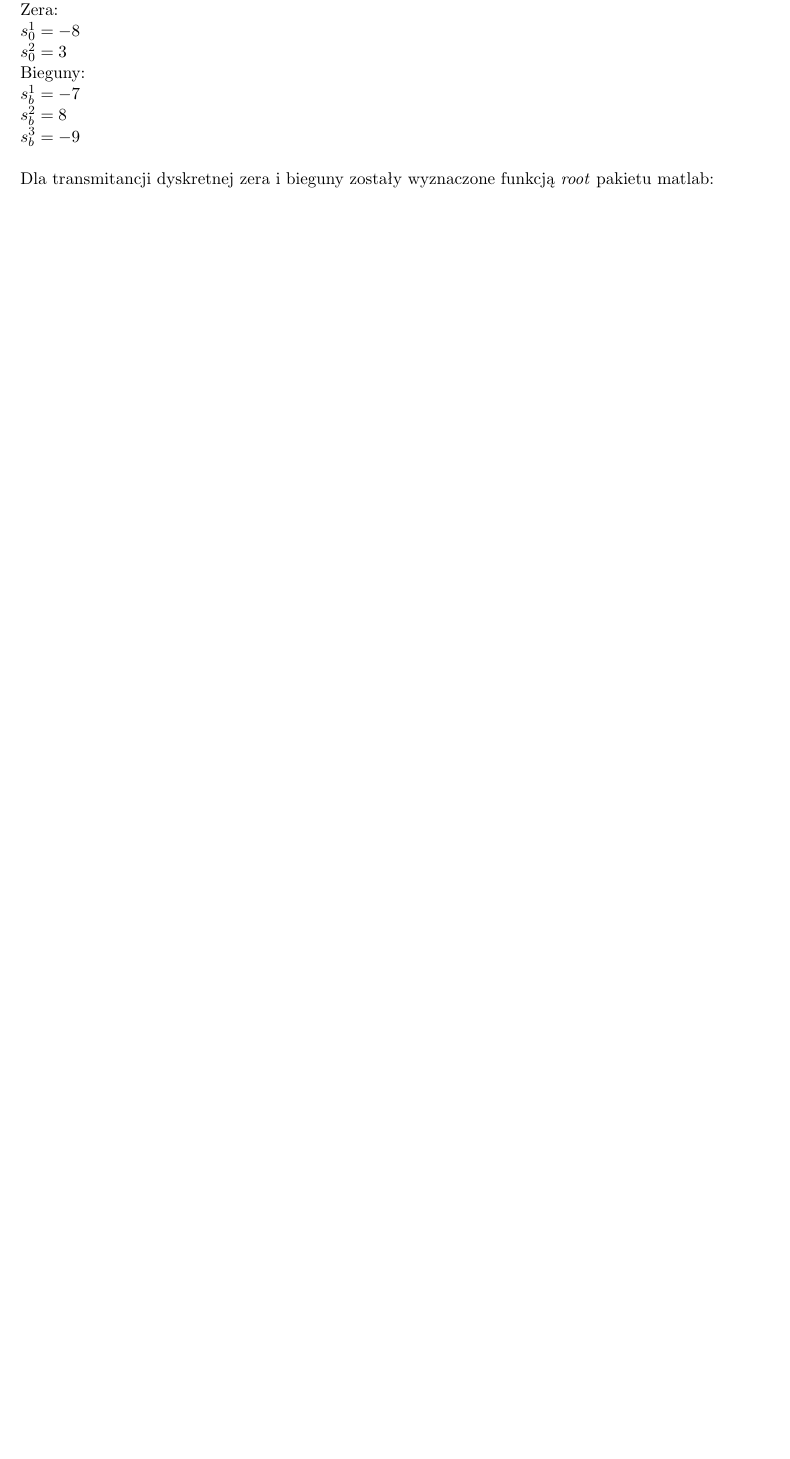
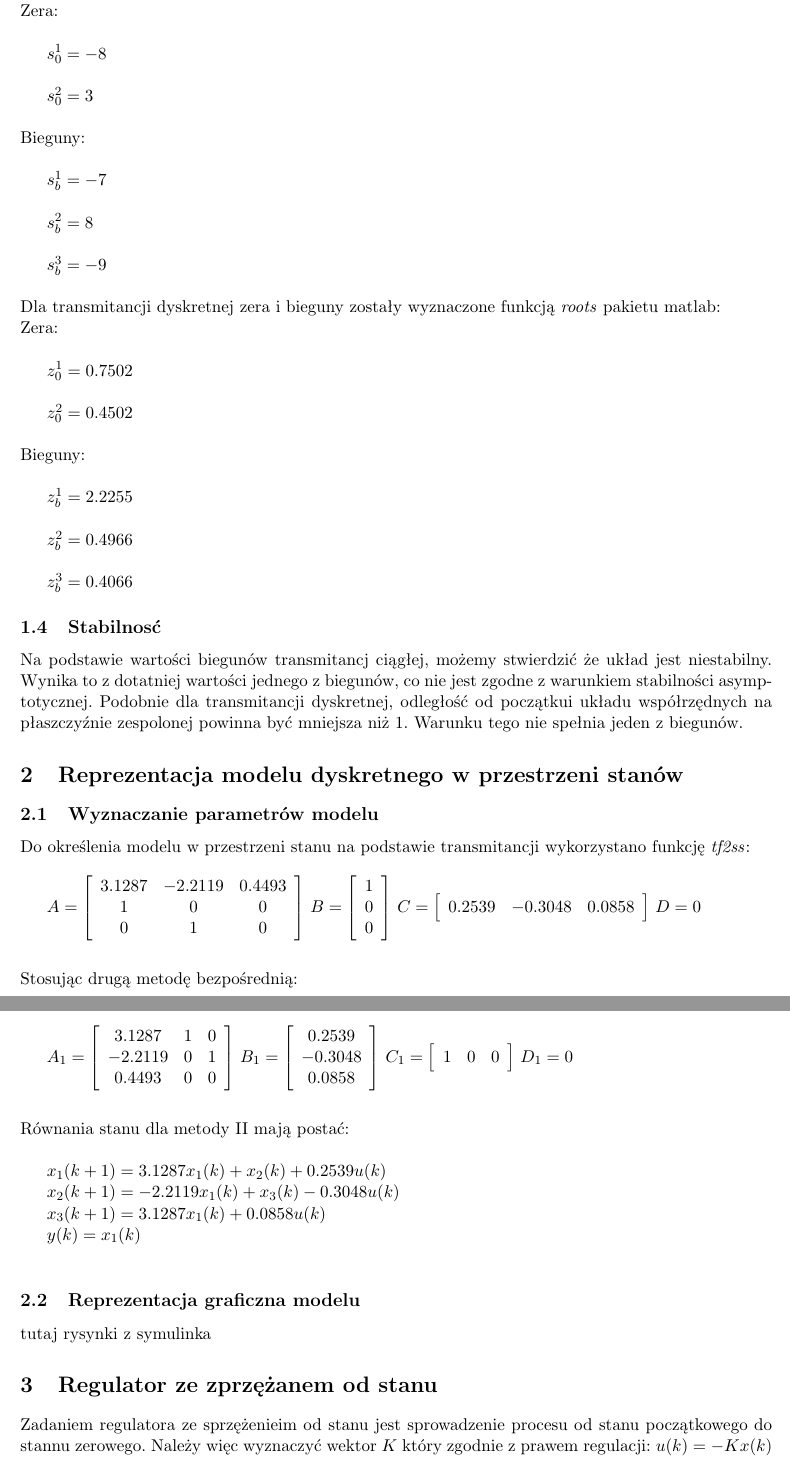
Before and after one commit to kamfor/STP_PRO, a LaTeX document (dok.tex): part of the page before the commit and two parts of pages 2 and 3 of 4 after it, the two joined at a grey line, cut so that both start at the same text, the shorter picture padded with empty space. Compiled offline with pdfLaTeX.

```diff
--- a/dok.tex
+++ b/dok.tex
@@ -69,7 +71,94 @@
 $s_0^2 = 3$\\
-Bieguny: \\
+
+\noindent Bieguny: \\
+
 $s_b^1 = -7$\\
+
 $s_b^2 = 8$\\
+
 $s_b^3 = -9$\\
 \\
-Dla transmitancji dyskretnej zera i bieguny zostały wyznaczone funkcją \emph{root} pakietu matlab:
+Dla transmitancji dyskretnej zera i bieguny zostały wyznaczone funkcją \emph{roots} pakietu matlab:\\
+Zera:\\
+
+$z_0^1=0.7502$\\
+
+$z_0^2=0.4502$\\
+
+\noindent Bieguny:\\
+
+$z_b^1 = 2.2255$\\
+
+$z_b^2 =0.4966$\\
+
+$z_b^3 =0.4066$
+
+
+\subsection{Stabilnosć}
+Na podstawie wartości biegunów transmitancj ciągłej, możemy stwierdzić że układ jest niestabilny. Wynika to z dotatniej wartości jednego z biegunów, co nie jest zgodne z warunkiem stabilności asymptotycznej. Podobnie dla transmitancji dyskretnej, odległość od początkui układu współrzędnych na płaszczyźnie zespolonej powinna być mniejsza niż 1. Warunku tego nie spełnia jeden z biegunów.
+
+\section{Reprezentacja modelu dyskretnego w przestrzeni stanów}
+\subsection{Wyznaczanie parametrów modelu}
+Do określenia modelu w przestrzeni stanu na podstawie transmitancji wykorzystano funkcję \emph{tf2ss}:\\
+\\
+\indent $A= \left[
+        \begin{array}{ccc}
+         3.1287	&-2.2119	&0.4493\\
+         1	&0	&0\\
+		 0 & 1&	0
+         \end{array}
+      \right]$
+$B= \left[
+        \begin{array}{c}
+         1\\
+         0\\
+         0
+         \end{array}
+      \right]$
+$C= \left[
+        \begin{array}{ccc}
+         0.2539&-0.3048	&0.0858\\
+         \end{array}
+      \right]$
+$D=0$\\
+\\
+\\
+Stosując drugą metodę bezpośrednią:\\
+\\
+
+$A_1= \left[
+        \begin{array}{ccc}
+		3.1287	&1	&0\\
+		-2.2119	&0	&1\\
+		0.4493	&0	&0
+         \end{array}
+      \right]$
+$B_1= \left[
+        \begin{array}{c}
+		0.2539\\
+		-0.3048\\
+		0.0858
+         \end{array}
+      \right]$
+$C_1= \left[
+        \begin{array}{ccc}
+         1&0&0\\
+         \end{array}
+      \right]$
+$D_1=0$\\
+\\
+
+\noindent Równania stanu dla metody II mają postać:
+\\
+
+$x_1(k+1) = 3.1287x_1(k)+x_2(k)+ 0.2539u(k)$ \\
+\indent$x_2(k+1) = -2.2119x_1(k)+x_3(k)-0.3048u(k)$ \\
+\indent$x_3(k+1) = 3.1287x_1(k)+ 0.0858u(k)$ \\
+\indent$y(k) = x_1(k)$ \\
+
+\subsection{Reprezentacja graficzna modelu}
+tutaj rysynki z symulinka
+
+\section{Regulator ze zprzężanem od stanu}
+Zadaniem regulatora ze sprzężenieim od stanu jest sprowadzenie procesu od stanu początkowego do stannu zerowego. Należy więc wyznaczyć wektor $K$ który zgodnie z prawem regulacji: $u(k) = -Kx(k)$ zapewnidobrą jakość regulacji.
+\subsection{Trzy takie same bieguny rzeczywiste}
```
Also changed, not shown: 3_1.png (added), 3_d.png (added), 3_t.png (added), obiekt1.pdf (added), obiekt2.pdf (added), obiekt_regulator.pdf (added), dok.tex (47 more changed lines), 4 other files.
